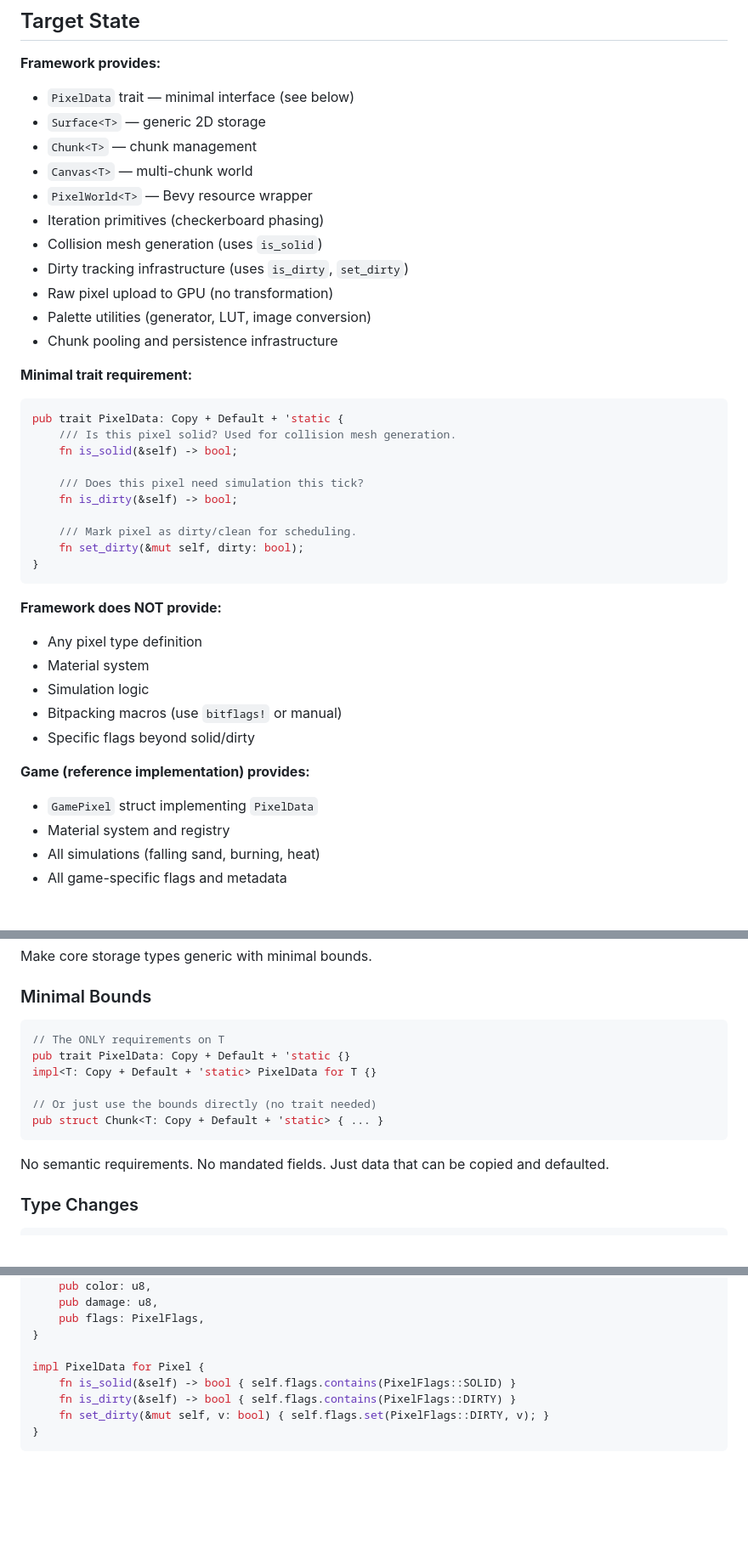
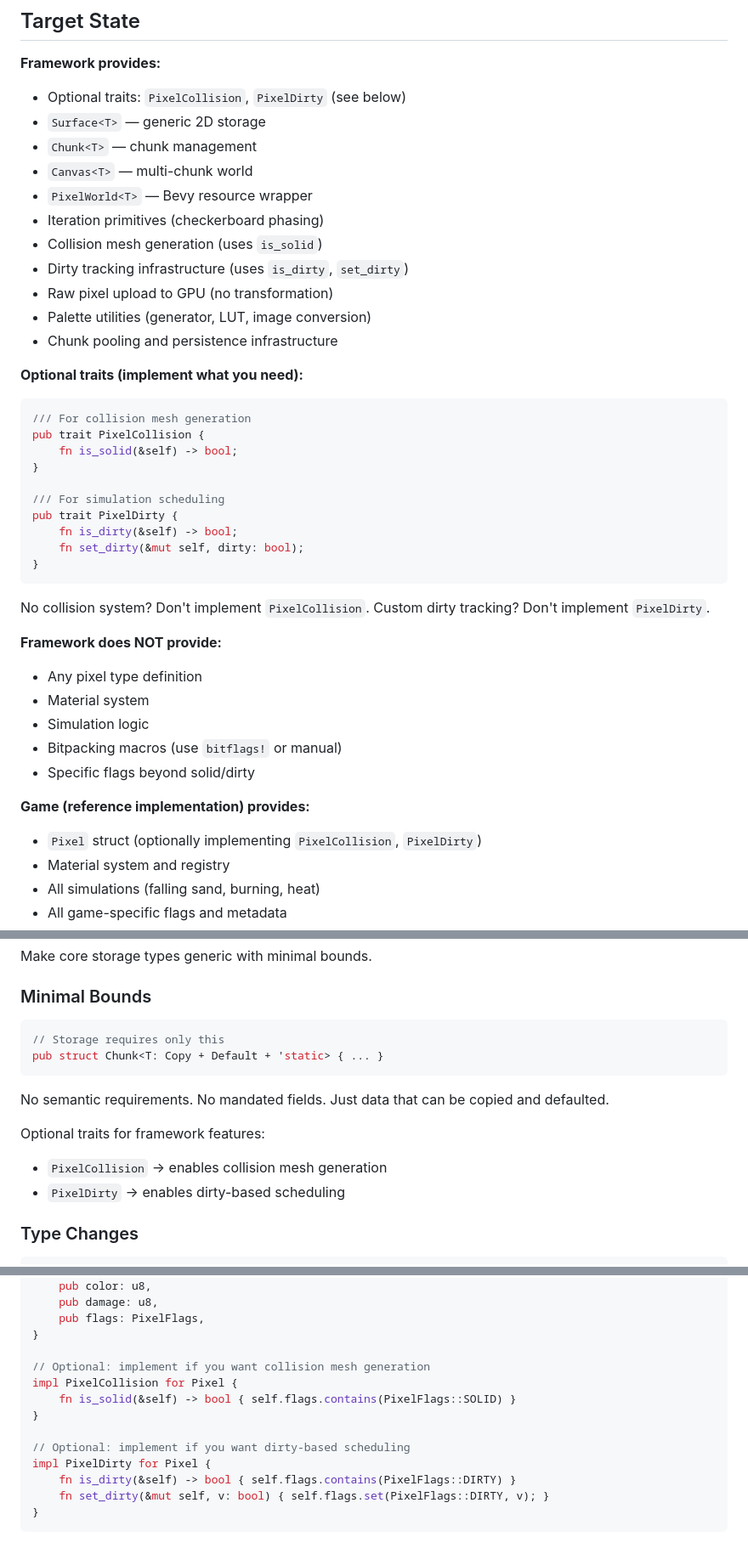
Before and after one commit to api-haus/bevy_pixel_world, a Markdown page: docs/implementation/modularity-refactor.md, 3 parts joined by grey strips. Shown at 85% size. GitHub-like rendering; blank space fills up the shorter version.

````diff
--- a/docs/implementation/modularity-refactor.md
+++ b/docs/implementation/modularity-refactor.md
@@ -49,7 +49,7 @@ The demo game is not an afterthought — it's the reference implementation showi
 ## Target State
 
 **Framework provides:**
-- `PixelData` trait — minimal interface (see below)
+- Optional traits: `PixelCollision`, `PixelDirty` (see below)
 - `Surface<T>` — generic 2D storage
 - `Chunk<T>` — chunk management
 - `Canvas<T>` — multi-chunk world
@@ -61,20 +61,23 @@ The demo game is not an afterthought — it's the reference implementation showi
 - Palette utilities (generator, LUT, image conversion)
 - Chunk pooling and persistence infrastructure
 
-**Minimal trait requirement:**
+**Optional traits (implement what you need):**
 
 ```rust
-pub trait PixelData: Copy + Default + 'static {
-    /// Is this pixel solid? Used for collision mesh generation.
+/// For collision mesh generation
+pub trait PixelCollision {
     fn is_solid(&self) -> bool;
+}
 
-    /// Does this pixel need simulation this tick?
+/// For simulation scheduling
+pub trait PixelDirty {
     fn is_dirty(&self) -> bool;
-
-    /// Mark pixel as dirty/clean for scheduling.
     fn set_dirty(&mut self, dirty: bool);
 }
 ```
+
+No collision system? Don't implement `PixelCollision`.
+Custom dirty tracking? Don't implement `PixelDirty`.
 
 **Framework does NOT provide:**
 - Any pixel type definition
@@ -84,7 +87,7 @@ pub trait PixelData: Copy + Default + 'static {
 - Specific flags beyond solid/dirty
 
 **Game (reference implementation) provides:**
-- `GamePixel` struct implementing `PixelData`
+- `Pixel` struct (optionally implementing `PixelCollision`, `PixelDirty`)
 - Material system and registry
 - All simulations (falling sand, burning, heat)
 - All game-specific flags and metadata
@@ -152,15 +155,15 @@ Make core storage types generic with minimal bounds.
 ### Minimal Bounds
 
 ```rust
-// The ONLY requirements on T
-pub trait PixelData: Copy + Default + 'static {}
-impl<T: Copy + Default + 'static> PixelData for T {}
-
-// Or just use the bounds directly (no trait needed)
+// Storage requires only this
 pub struct Chunk<T: Copy + Default + 'static> { ... }
 ```
 
 No semantic requirements. No mandated fields. Just data that can be copied and defaulted.
+
+Optional traits for framework features:
+- `PixelCollision` → enables collision mesh generation
+- `PixelDirty` → enables dirty-based scheduling
 
 ### Type Changes
 
@@ -239,8 +242,13 @@ pub struct Pixel {
     pub flags: PixelFlags,
 }
 
-impl PixelData for Pixel {
+// Optional: implement if you want collision mesh generation
+impl PixelCollision for Pixel {
     fn is_solid(&self) -> bool { self.flags.contains(PixelFlags::SOLID) }
+}
+
+// Optional: implement if you want dirty-based scheduling
+impl PixelDirty for Pixel {
     fn is_dirty(&self) -> bool { self.flags.contains(PixelFlags::DIRTY) }
     fn set_dirty(&mut self, v: bool) { self.flags.set(PixelFlags::DIRTY, v); }
 }
````
Also changed, not shown: other parts of docs/implementation/modularity-refactor.md (+3 -3 lines), docs/implementation/layer-storage.md (+14 -10 lines), 1 other file.
